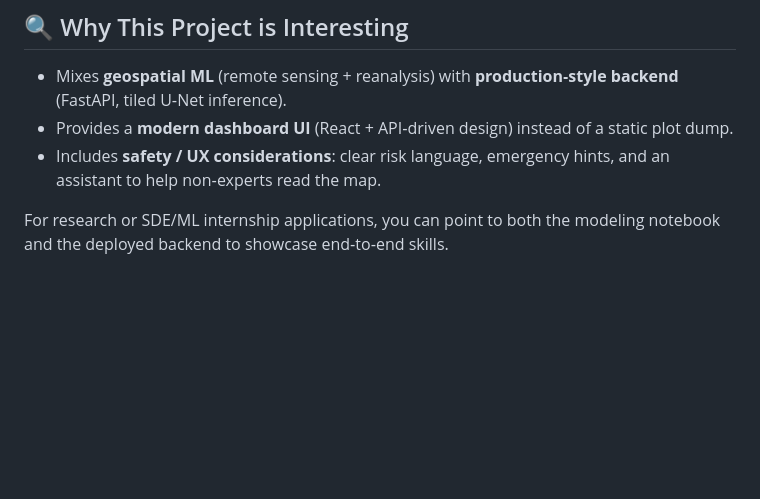
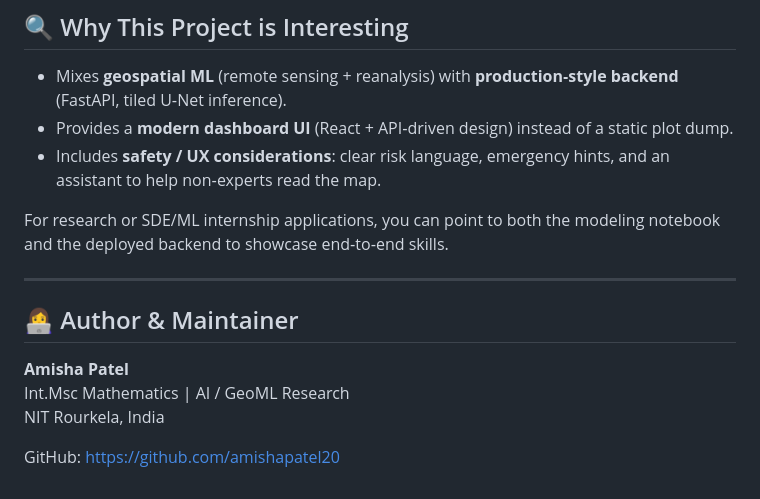
Before and after one commit to amishapatel20/GeoML-Forest-Fire-Predictor-Agnirhodhak-, a Markdown page: README.md, the part around the change. Drawn GitHub-style; blank space fills up the shorter version.

```diff
--- a/README.md
+++ b/README.md
@@ -215,3 +215,14 @@ fire‑spread risk.
 For research or SDE/ML internship applications, you can point to both
 the modeling notebook and the deployed backend to showcase
 end‑to‑end skills.
+
+
+---
+
+## 👩‍💻 Author & Maintainer
+
+**Amisha Patel**
+Int.Msc Mathematics | AI / GeoML Research
+NIT Rourkela, India
+
+GitHub: https://github.com/amishapatel20
```
